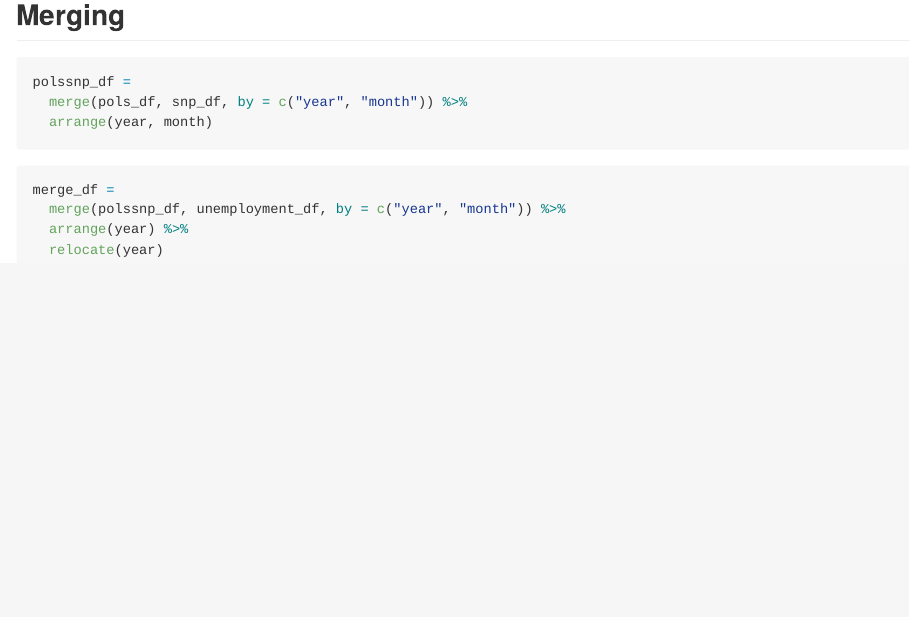
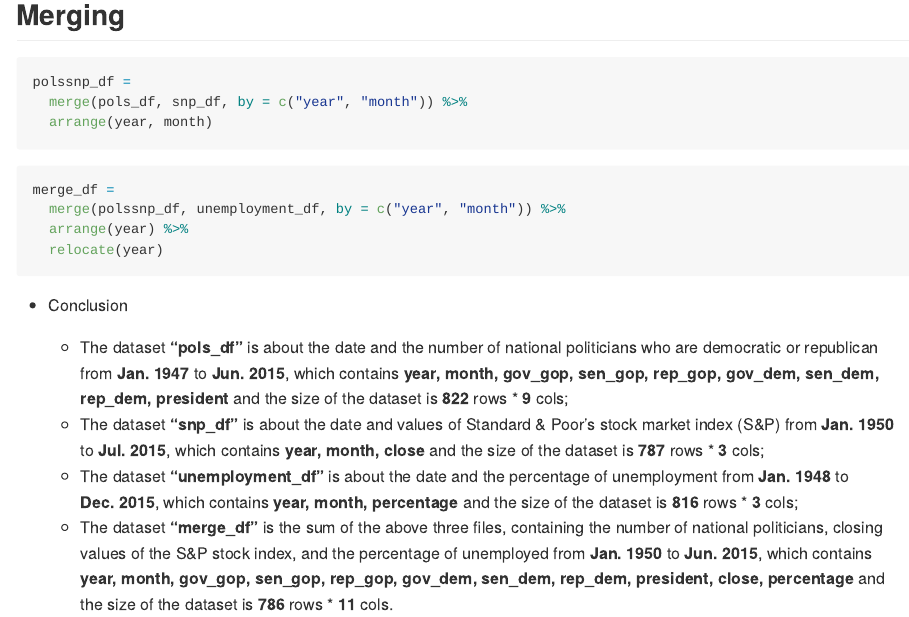
Before and after one commit to Rain9889/p8105_hw2_yw3995, an R Markdown document (p8105_hw2_yw3995.Rmd): the page in a window 1100 px wide, from 2370 px down. Rendered offline with R 4.5, knitr and Pandoc, with nearby package versions; column names are cleaned by a stand-in for the janitor package.

Commit message:
A short paragraph about these datasets, about what each dataset contained, and describe the resulting dataset.

````diff
--- a/p8105_hw2_yw3995.Rmd
+++ b/p8105_hw2_yw3995.Rmd
@@ -78,3 +78,10 @@ merge_df =
   arrange(year) %>%
   relocate(year)
 ```
+
+* Conclusion
+
+  * The dataset **"pols_df"** is about the date and the number of national politicians who are democratic or republican from **Jan. 1947** to **Jun. 2015**, which contains **`r names(pols_df)`** and the size of the dataset is **`r nrow (pols_df)`** rows * **`r ncol(pols_df)`** cols;
+  *  The dataset **"snp_df"** is about the date and values of Standard & Poor’s stock market index (S&P) from **Jan. 1950** to **Jul. 2015**, which contains **`r names(snp_df)`** and the size of the dataset is **`r nrow (snp_df)`** rows * **`r ncol(snp_df)`** cols;
+  *  The dataset **"unemployment_df"** is about the date and the percentage of unemployment from **Jan. 1948** to **Dec. 2015**, which contains **`r names(unemployment_df)`** and the size of the dataset is **`r nrow (unemployment_df)`** rows * **`r ncol(unemployment_df)`** cols;
+  * The dataset **"merge_df"** is the sum of the above three files, containing the number of national politicians, closing values of the S&P stock index, and the percentage of unemployed from **Jan. 1950** to **Jun. 2015**, which contains **`r names(merge_df)`** and the size of the dataset is **`r nrow (merge_df)`** rows * **`r ncol(merge_df)`** cols.
````
Also changed, not shown: p8105_hw2_yw3995.md.
